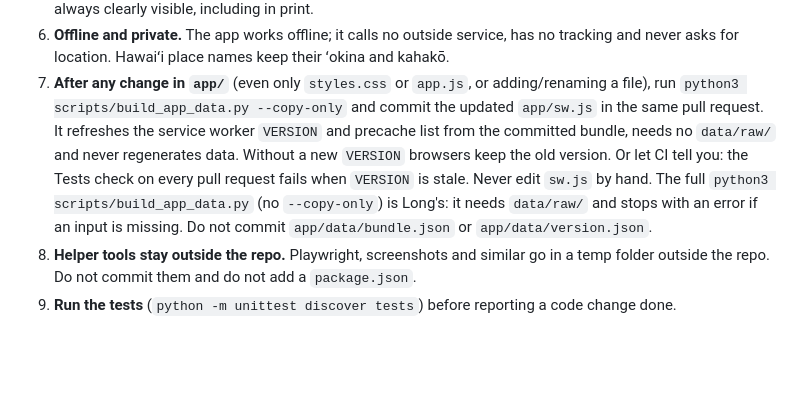
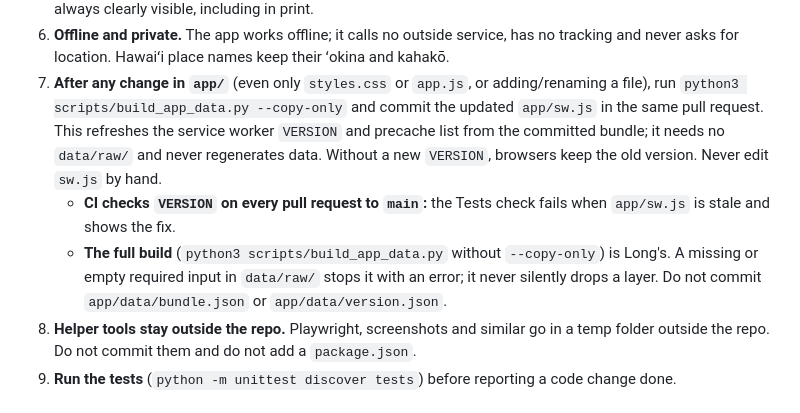
Before and after one commit to HAIC-2026/Kahu-Ola, a Markdown page: CLAUDE.md, the part around the change. Drawn GitHub-style; blank space fills up the shorter version.

Commit message:
CLAUDE.md rule 7: --copy-only after any app/ change, CI VERSION check, full build fails closed
Co-Authored-By: Claude Opus 5.5 <noreply@anthropic.com>

```diff
--- a/CLAUDE.md
+++ b/CLAUDE.md
@@ -63,13 +63,15 @@ Long before treating a data test failure as your own.
    tracking and never asks for location. Hawaiʻi place names keep their ʻokina and kahakō.
 7. **After any change in `app/`** (even only `styles.css` or `app.js`, or adding/renaming a
    file), run `python3 scripts/build_app_data.py --copy-only` and commit the updated
-   `app/sw.js` in the same pull request. It refreshes the service worker `VERSION` and precache list from the
-   committed bundle, needs no `data/raw/` and never regenerates data. Without a new `VERSION`
-   browsers keep the old version. Or let CI tell you: the Tests check on every pull request
-   fails when `VERSION` is stale. Never edit `sw.js` by hand.
-   The full `python3 scripts/build_app_data.py` (no `--copy-only`) is Long's: it needs
-   `data/raw/` and stops with an error if an input is missing. Do not commit
-   `app/data/bundle.json` or `app/data/version.json`.
+   `app/sw.js` in the same pull request. This refreshes the service worker `VERSION` and
+   precache list from the committed bundle; it needs no `data/raw/` and never regenerates
+   data. Without a new `VERSION`, browsers keep the old version. Never edit `sw.js` by hand.
+   - **CI checks `VERSION` on every pull request to `main`:** the Tests check fails when
+     `app/sw.js` is stale and shows the fix.
+   - **The full build** (`python3 scripts/build_app_data.py` without `--copy-only`) is
+     Long's. A missing or empty required input in `data/raw/` stops it with an error; it
+     never silently drops a layer. Do not commit `app/data/bundle.json` or
+     `app/data/version.json`.
 8. **Helper tools stay outside the repo.** Playwright, screenshots and similar go in a temp
    folder outside the repo. Do not commit them and do not add a `package.json`.
 9. **Run the tests** (`python -m unittest discover tests`) before reporting a code change done.
```
